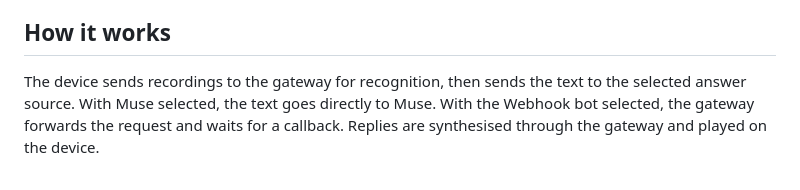
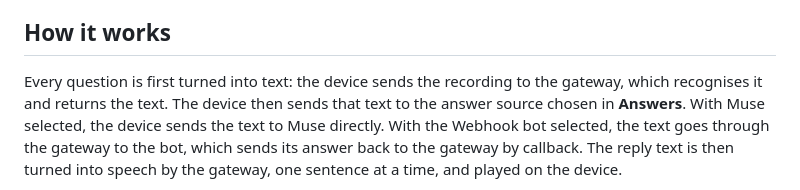
Before and after one commit to burndown/esp32-twinmate, a Markdown page: README.md, the part around one of its changes. Drawn GitHub-style.

Commit message:
README: the diagram now shows the real order (recording → text → Muse or Grok Bot → reply text → speech)
Co-Authored-By: Claude Sonnet 5.5 <noreply@anthropic.com>

````diff
--- a/README.md
+++ b/README.md
@@ -13,6 +13,6 @@ This is a personal project and has not been reviewed by Meta. Muse requires your
 
 ## How it works
 
-The device sends recordings to the gateway for recognition, then sends the text to the selected answer source. With Muse selected, the text goes directly to Muse. With the Webhook bot selected, the gateway forwards the request and waits for a callback. Replies are synthesised through the gateway and played on the device.
+Every question is first turned into text: the device sends the recording to the gateway, which recognises it and returns the text. The device then sends that text to the answer source chosen in **Answers**. With Muse selected, the device sends the text to Muse directly. With the Webhook bot selected, the text goes through the gateway to the bot, which sends its answer back to the gateway by callback. The reply text is then turned into speech by the gateway, one sentence at a time, and played on the device.
 
 ```mermaid
````
Also changed, not shown: other parts of README.md (+29 -13 lines), README.zh-CN.md (+30 -14 lines).
